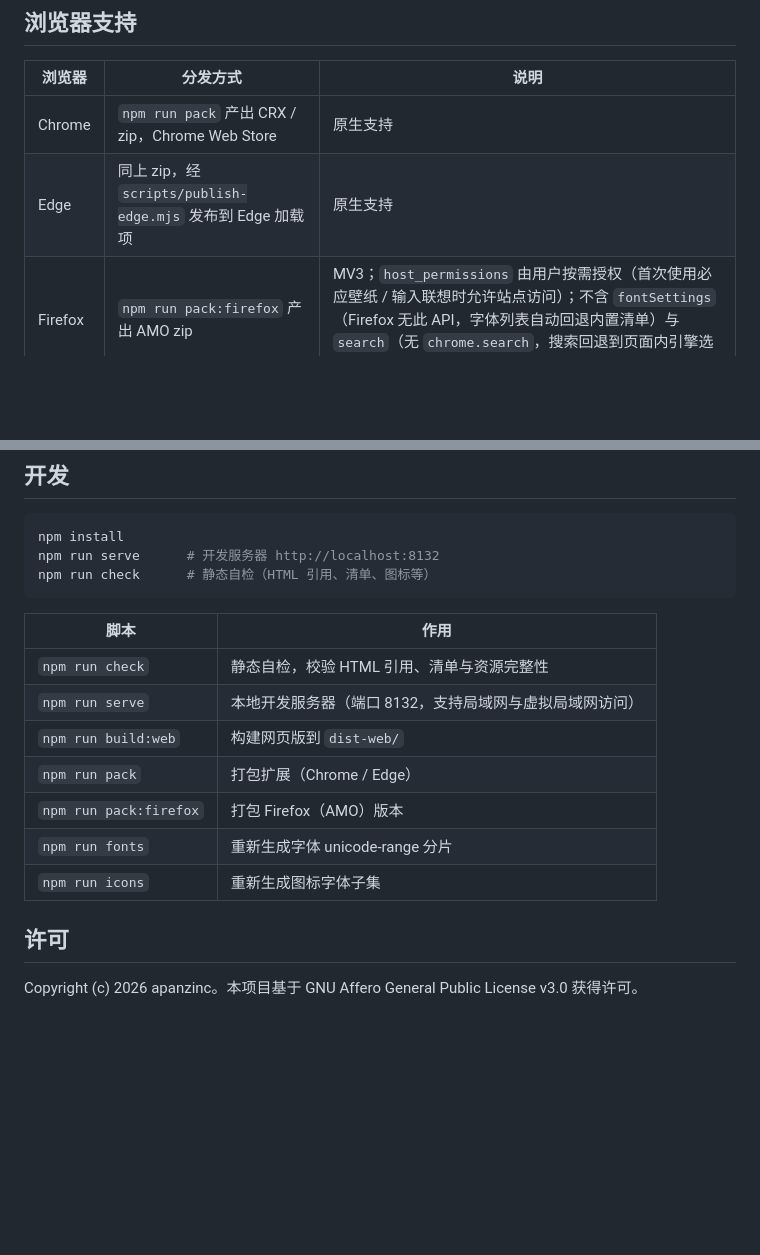
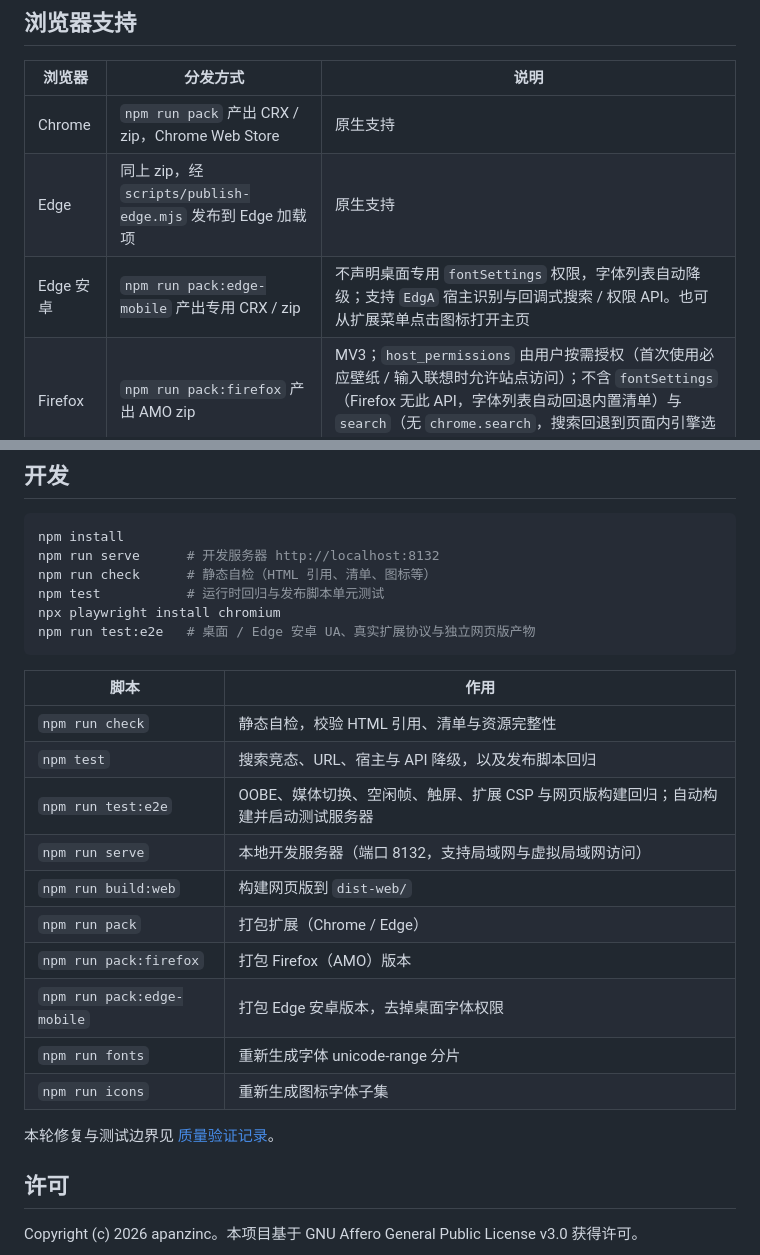
Before and after one commit to apanzinc/MoonFog, a Markdown page: README.md, 2 parts joined by grey strips. Rendered like a GitHub page; blank space fills up the shorter version.

Commit message:
docs: 记录修复范围、性能采样与 Edge 安卓测试边界

````diff
--- a/README.md
+++ b/README.md
@@ -96,6 +96,7 @@ cd dist-web && npx serve . # 本地预览
 | --- | --- | --- |
 | Chrome | `npm run pack` 产出 CRX / zip，Chrome Web Store | 原生支持 |
 | Edge | 同上 zip，经 `scripts/publish-edge.mjs` 发布到 Edge 加载项 | 原生支持 |
+| Edge 安卓 | `npm run pack:edge-mobile` 产出专用 CRX / zip | 不声明桌面专用 `fontSettings` 权限，字体列表自动降级；支持 `EdgA` 宿主识别与回调式搜索 / 权限 API。也可从扩展菜单点击图标打开主页 |
 | Firefox | `npm run pack:firefox` 产出 AMO zip | MV3；`host_permissions` 由用户按需授权（首次使用必应壁纸 / 输入联想时允许站点访问）；不含 `fontSettings`（Firefox 无此 API，字体列表自动回退内置清单）与 `search`（无 `chrome.search`，搜索回退到页面内引擎选择） |
 | Safari | `xcrun safari-web-extension-converter` 转换 Xcode 工程后打包 | Safari 不支持替换新标签页，建议 Safari 用户使用网页版 |
 
@@ -145,17 +146,25 @@ dist-web/            网页版构建产物（构建生成，不入库）
 npm install
 npm run serve      # 开发服务器 http://localhost:8132
 npm run check      # 静态自检（HTML 引用、清单、图标等）
+npm test           # 运行时回归与发布脚本单元测试
+npx playwright install chromium
+npm run test:e2e   # 桌面 / Edge 安卓 UA、真实扩展协议与独立网页版产物
 ```
 
 | 脚本 | 作用 |
 | --- | --- |
 | `npm run check` | 静态自检，校验 HTML 引用、清单与资源完整性 |
+| `npm test` | 搜索竞态、URL、宿主与 API 降级，以及发布脚本回归 |
+| `npm run test:e2e` | OOBE、媒体切换、空闲帧、触屏、扩展 CSP 与网页版构建回归；自动构建并启动测试服务器 |
 | `npm run serve` | 本地开发服务器（端口 8132，支持局域网与虚拟局域网访问） |
 | `npm run build:web` | 构建网页版到 `dist-web/` |
 | `npm run pack` | 打包扩展（Chrome / Edge） |
 | `npm run pack:firefox` | 打包 Firefox（AMO）版本 |
+| `npm run pack:edge-mobile` | 打包 Edge 安卓版本，去掉桌面字体权限 |
 | `npm run fonts` | 重新生成字体 unicode-range 分片 |
 | `npm run icons` | 重新生成图标字体子集 |
+
+本轮修复与测试边界见 [质量验证记录](docs/quality-validation.md)。
 
 ## 许可
 
````
Also changed, not shown: docs/quality-validation.md (added, +61 -0 lines).
